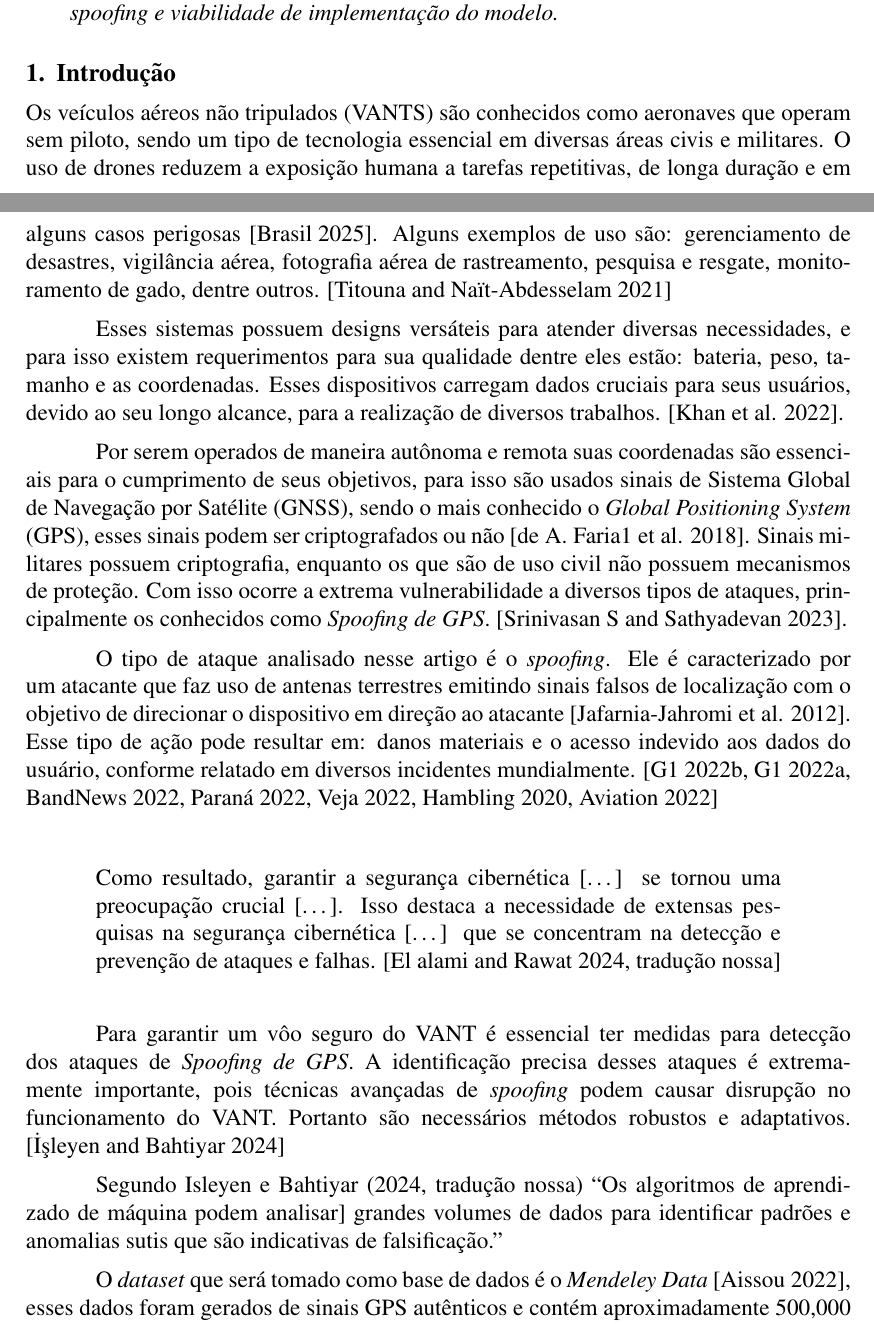
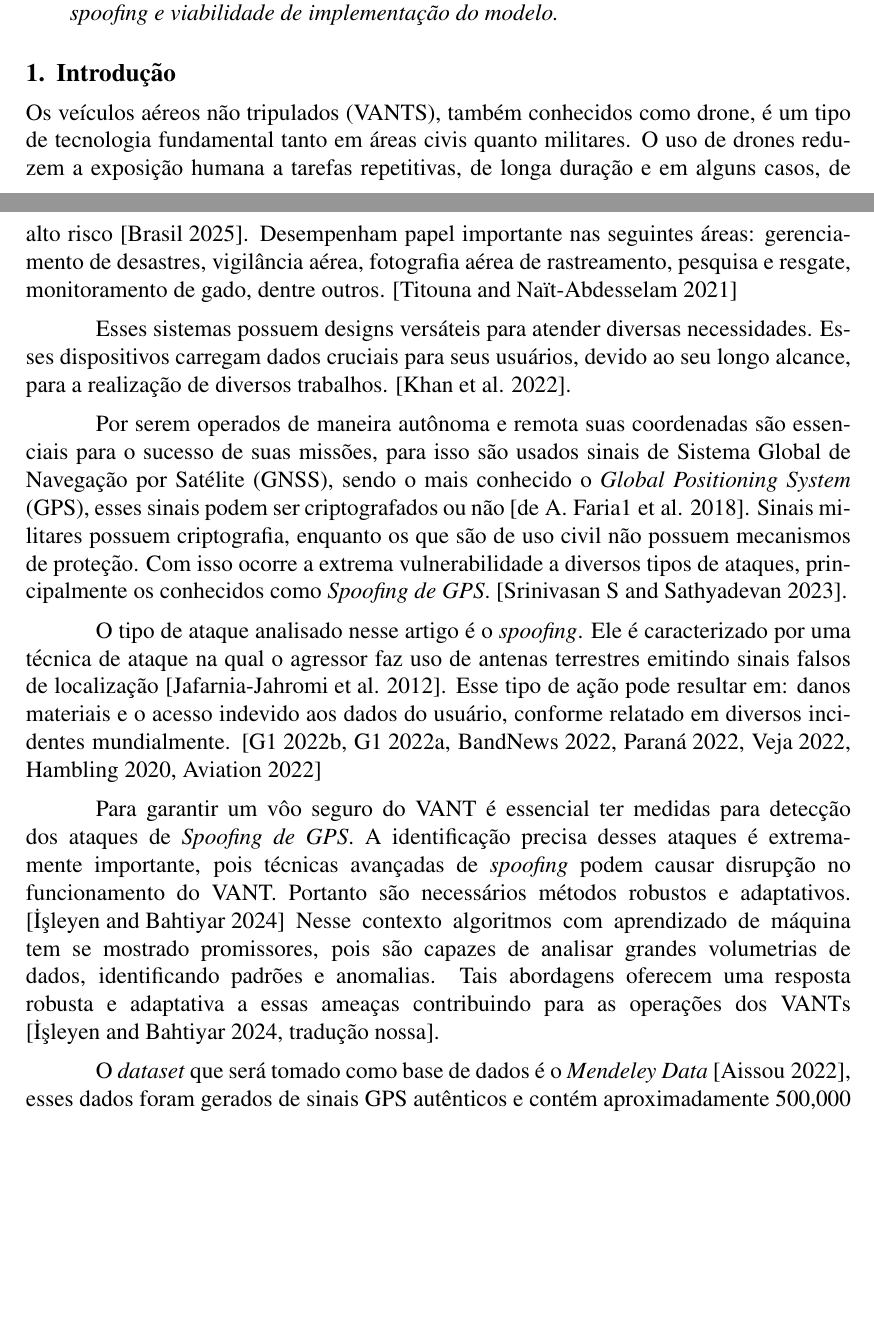
Before and after one commit to jtlimo/ccm-102, a LaTeX paper (article/artigo.tex): two parts of pages 1 and 2 of 5 before the commit and two parts of pages 1 and 2 of 4 after it, joined at a grey line, cut so that both start at the same text, the shorter picture padded with empty space. Compiled offline with pdfLaTeX.

Commit message:
feat: mudança na introduçao (#1)
* feat: mudança na introduçao

* proposta de mudança

* correção

```diff
--- a/article/artigo.tex
+++ b/article/artigo.tex
@@ -72,45 +72,35 @@ implementação do modelo.
 % Delimitação e Escopo & Organização do Trabalho
 
 %============================= Ana e Jessica ============================================%
-Os veículos aéreos não tripulados (VANTS) são conhecidos como aeronaves que operam sem piloto,
-sendo um tipo de tecnologia essencial em diversas áreas civis e militares.
-O uso de drones reduzem a exposição humana a tarefas repetitivas, de longa duração e em alguns casos perigosas \cite{dialogos}.
-Alguns exemplos de uso são: gerenciamento de desastres, vigilância aérea, fotografia aérea de rastreamento, pesquisa e resgate,
+Os veículos aéreos não tripulados (VANTS), também conhecidos como drone,
+é um tipo de tecnologia fundamental tanto em áreas civis quanto militares.
+O uso de drones reduzem a exposição humana a tarefas repetitivas, de longa duração e em alguns casos, de alto risco \cite{dialogos}.
+Desempenham papel importante nas seguintes áreas: gerenciamento de desastres, vigilância aérea, fotografia aérea de rastreamento, pesquisa e resgate,
 monitoramento de gado, dentre outros. \cite{titounaLightweightSecurityTechnique2021}
 
-Esses sistemas possuem designs versáteis para atender diversas necessidades,
-e para isso existem requerimentos para sua qualidade dentre eles estão: bateria, peso, tamanho e as coordenadas.
+Esses sistemas possuem designs versáteis para atender diversas necessidades.
 Esses dispositivos carregam dados cruciais para seus usuários, devido ao seu longo alcance,
 para a realização de diversos trabalhos. \cite{khan}.
 
 Por serem operados de maneira autônoma e remota suas coordenadas são essenciais
-para o cumprimento de seus objetivos, para isso são usados sinais de Sistema Global de Navegação por Satélite (GNSS),
+para o sucesso de suas missões, para isso são usados sinais de Sistema Global de Navegação por Satélite (GNSS),
 sendo o mais conhecido o \textit{Global Positioning System} (GPS), esses sinais podem ser criptografados ou não
 \cite {lester}. Sinais militares possuem criptografia, enquanto os que são de uso civil não possuem mecanismos de proteção.
 Com isso ocorre a extrema vulnerabilidade a diversos tipos de ataques, principalmente os conhecidos como \textit{Spoofing de GPS}.
 \cite{srinivasansGPSSpoofingDetection2023}.
 
 O tipo de ataque analisado nesse artigo é o \textit{spoofing}.
-Ele é caracterizado por um atacante que faz uso de antenas terrestres emitindo sinais falsos
-de localização com o objetivo de direcionar o dispositivo em direção ao atacante \cite {Spoofing}.
+Ele é caracterizado por uma técnica de ataque na qual o agressor faz uso de antenas terrestres emitindo sinais falsos
+de localização \cite {Spoofing}.
 Esse tipo de ação pode resultar em: danos materiais e o acesso indevido aos dados do usuário,
 conforme relatado em diversos incidentes mundialmente.
 \cite{g1drone2022a,g1drone2022b,bandnews2022,bemparana2022,veja2022,forbes2020,australianaviation2022}
 
-\begin{quote}
-  Como resultado, garantir a segurança cibernética [\dots] se tornou uma preocupação crucial [\dots].
-  Isso destaca a necessidade de extensas pesquisas na segurança cibernética [\dots] que se concentram na detecção
-  e prevenção de ataques e falhas.  \cite[tradução nossa]{elalamiDroneDefGANtGenerativeAIBased2024}
-\end{quote}
-
 Para garantir um vôo seguro do VANT é essencial ter medidas para detecção dos ataques de \textit{Spoofing de GPS}.
 A identificação precisa desses ataques é extremamente importante, pois técnicas avançadas de \textit{spoofing}
 podem causar disrupção no funcionamento do VANT. Portanto são necessários métodos robustos e adaptativos.
-\cite{isleyenGPSSpoofingDetection2024}
-
-Segundo Isleyen e Bahtiyar (2024, tradução nossa) \enquote{Os algoritmos de aprendizado de máquina podem analisar]
-grandes volumes de dados para identificar padrões e anomalias sutis
-que são indicativas de falsificação.}
+\cite{isleyenGPSSpoofingDetection2024} Nesse contexto algoritmos com aprendizado de máquina tem se mostrado promissores, pois são capazes de analisar
+grandes volumetrias de dados, identificando padrões e anomalias. Tais abordagens oferecem uma resposta robusta e adaptativa a essas ameaças contribuindo para as operações dos VANTs  \cite[tradução nossa]{isleyenGPSSpoofingDetection2024}.
 
 
 %Delimitação e Escopo
```
Also changed, not shown: article/artigo.pdf, article/artigo.tex (4 more changed lines).
